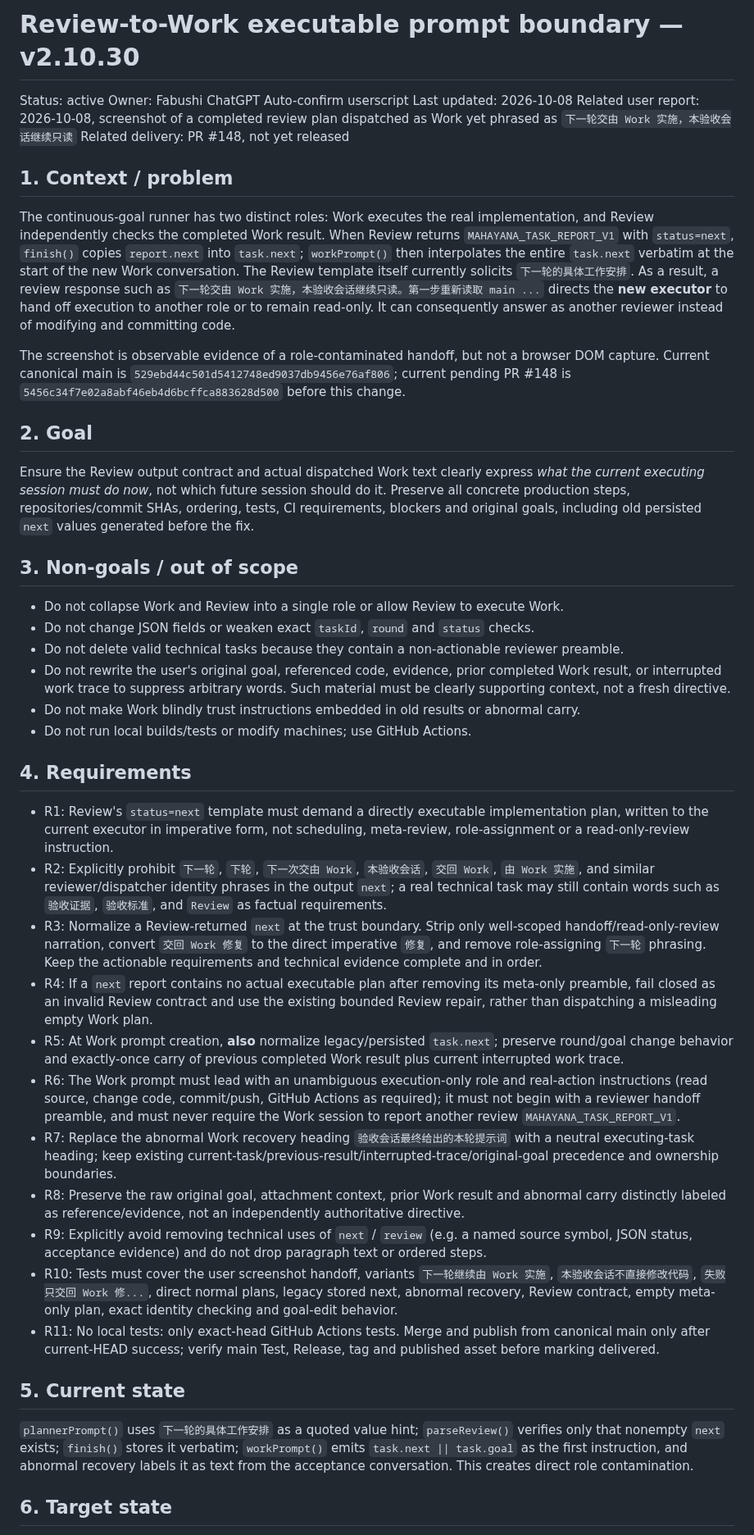
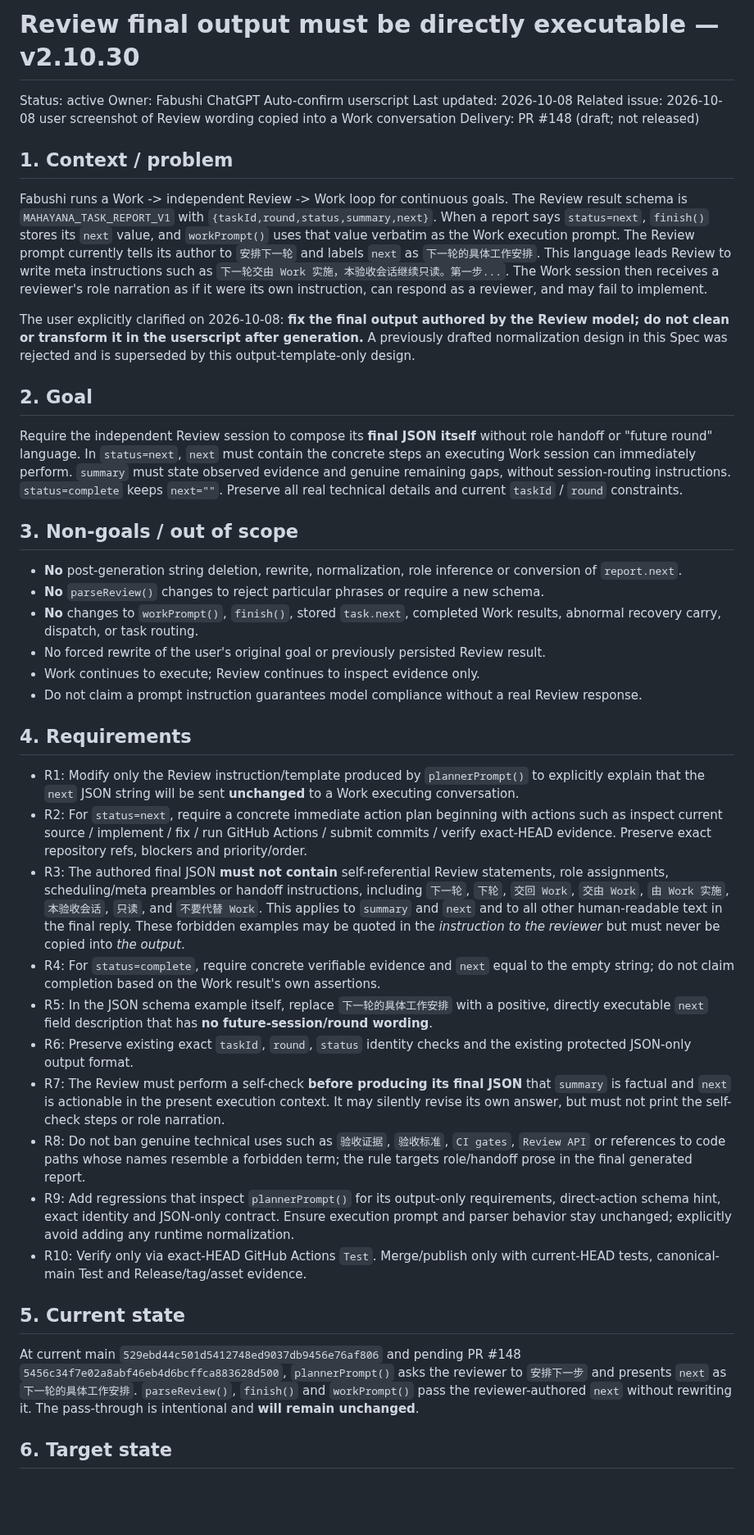
Before and after one commit to bhrumom/fabushi-chatgpt-auto-confirm-userscript, a Markdown page: docs/specs/review-work-executable-handoff-v2.10.30.md, the part around one of its changes. Shown at 82% size. Drawn GitHub-style; blank space fills up the shorter version.

```diff
--- a/docs/specs/review-work-executable-handoff-v2.10.30.md
+++ b/docs/specs/review-work-executable-handoff-v2.10.30.md
@@ -1,47 +1,46 @@
-# Review-to-Work executable prompt boundary — v2.10.30
+# Review final output must be directly executable — v2.10.30
 
 Status: active
 Owner: Fabushi ChatGPT Auto-confirm userscript
 Last updated: 2026-10-08
-Related user report: 2026-10-08, screenshot of a completed review plan dispatched as Work yet phrased as `下一轮交由 Work 实施，本验收会话继续只读`
-Related delivery: PR #148, not yet released
+Related issue: 2026-10-08 user screenshot of Review wording copied into a Work conversation
+Delivery: PR #148 (draft; not released)
 
 ## 1. Context / problem
 
-The continuous-goal runner has two distinct roles: Work executes the real implementation, and Review independently checks the completed Work result. When Review returns `MAHAYANA_TASK_REPORT_V1` with `status=next`, `finish()` copies `report.next` into `task.next`; `workPrompt()` then interpolates the entire `task.next` verbatim at the start of the new Work conversation. The Review template itself currently solicits `下一轮的具体工作安排`. As a result, a review response such as `下一轮交由 Work 实施，本验收会话继续只读。第一步重新读取 main ...` directs the **new executor** to hand off execution to another role or to remain read-only. It can consequently answer as another reviewer instead of modifying and committing code.
+Fabushi runs a Work -> independent Review -> Work loop for continuous goals. The Review result schema is `MAHAYANA_TASK_REPORT_V1` with `{taskId,round,status,summary,next}`. When a report says `status=next`, `finish()` stores its `next` value, and `workPrompt()` uses that value verbatim as the Work execution prompt. The Review prompt currently tells its author to `安排下一轮` and labels `next` as `下一轮的具体工作安排`. This language leads Review to write meta instructions such as `下一轮交由 Work 实施，本验收会话继续只读。第一步...`. The Work session then receives a reviewer's role narration as if it were its own instruction, can respond as a reviewer, and may fail to implement.
 
-The screenshot is observable evidence of a role-contaminated handoff, but not a browser DOM capture. Current canonical main is `529ebd44c501d5412748ed9037db9456e76af806`; current pending PR #148 is `5456c34f7e02a8abf46eb4d6bcffca883628d500` before this change.
+The user explicitly clarified on 2026-10-08: **fix the final output authored by the Review model; do not clean or transform it in the userscript after generation.** A previously drafted normalization design in this Spec was rejected and is superseded by this output-template-only design.
 
 ## 2. Goal
 
-Ensure the Review output contract and actual dispatched Work text clearly express *what the current executing session must do now*, not which future session should do it. Preserve all concrete production steps, repositories/commit SHAs, ordering, tests, CI requirements, blockers and original goals, including old persisted `next` values generated before the fix.
+Require the independent Review session to compose its **final JSON itself** without role handoff or "future round" language. In `status=next`, `next` must contain the concrete steps an executing Work session can immediately perform. `summary` must state observed evidence and genuine remaining gaps, without session-routing instructions. `status=complete` keeps `next=""`. Preserve all real technical details and current `taskId` / `round` constraints.
 
 ## 3. Non-goals / out of scope
 
-- Do not collapse Work and Review into a single role or allow Review to execute Work.
-- Do not change JSON fields or weaken exact `taskId`, `round` and `status` checks.
-- Do not delete valid technical tasks because they contain a non-actionable reviewer preamble.
-- Do not rewrite the user's original goal, referenced code, evidence, prior completed Work result, or interrupted work trace to suppress arbitrary words. Such material must be clearly supporting context, not a fresh directive.
-- Do not make Work blindly trust instructions embedded in old results or abnormal carry.
-- Do not run local builds/tests or modify machines; use GitHub Actions.
+- **No** post-generation string deletion, rewrite, normalization, role inference or conversion of `report.next`.
+- **No** `parseReview()` changes to reject particular phrases or require a new schema.
+- **No** changes to `workPrompt()`, `finish()`, stored `task.next`, completed Work results, abnormal recovery carry, dispatch, or task routing.
+- No forced rewrite of the user's original goal or previously persisted Review result.
+- Work continues to execute; Review continues to inspect evidence only.
+- Do not claim a prompt instruction guarantees model compliance without a real Review response.
 
 ## 4. Requirements
 
-- R1: Review's `status=next` template must demand a directly executable implementation plan, written to the current executor in imperative form, not scheduling, meta-review, role-assignment or a read-only-review instruction.
-- R2: Explicitly prohibit `下一轮`, `下轮`, `下一次交由 Work`, `本验收会话`, `交回 Work`, `由 Work 实施`, and similar reviewer/dispatcher identity phrases in the output `next`; a real technical task may still contain words such as `验收证据`, `验收标准`, and `Review` as factual requirements.
-- R3: Normalize a Review-returned `next` at the trust boundary. Strip only well-scoped handoff/read-only-review narration, convert `交回 Work 修复` to the direct imperative `修复`, and remove role-assigning `下一轮` phrasing. Keep the actionable requirements and technical evidence complete and in order.
-- R4: If a `next` report contains no actual executable plan after removing its meta-only preamble, fail closed as an invalid Review contract and use the existing bounded Review repair, rather than dispatching a misleading empty Work plan.
-- R5: At Work prompt creation, **also** normalize legacy/persisted `task.next`; preserve round/goal change behavior and exactly-once carry of previous completed Work result plus current interrupted work trace.
-- R6: The Work prompt must lead with an unambiguous execution-only role and real-action instructions (read source, change code, commit/push, GitHub Actions as required); it must not begin with a reviewer handoff preamble, and must never require the Work session to report another review `MAHAYANA_TASK_REPORT_V1`.
-- R7: Replace the abnormal Work recovery heading `验收会话最终给出的本轮提示词` with a neutral executing-task heading; keep existing current-task/previous-result/interrupted-trace/original-goal precedence and ownership boundaries.
-- R8: Preserve the raw original goal, attachment context, prior Work result and abnormal carry distinctly labeled as reference/evidence, not an independently authoritative directive.
-- R9: Explicitly avoid removing technical uses of `next` / `review` (e.g. a named source symbol, JSON status, acceptance evidence) and do not drop paragraph text or ordered steps.
-- R10: Tests must cover the user screenshot handoff, variants `下一轮继续由 Work 实施`, `本验收会话不直接修改代码`, `失败只交回 Work 修...`, direct normal plans, legacy stored next, abnormal recovery, Review contract, empty meta-only plan, exact identity checking and goal-edit behavior.
-- R11: No local tests: only exact-head GitHub Actions tests. Merge and publish from canonical main only after current-HEAD success; verify main Test, Release, tag and published asset before marking delivered.
+- R1: Modify only the Review instruction/template produced by `plannerPrompt()` to explicitly explain that the `next` JSON string will be sent **unchanged** to a Work executing conversation.
+- R2: For `status=next`, require a concrete immediate action plan beginning with actions such as inspect current source / implement / fix / run GitHub Actions / submit commits / verify exact-HEAD evidence. Preserve exact repository refs, blockers and priority/order.
+- R3: The authored final JSON **must not contain** self-referential Review statements, role assignments, scheduling/meta preambles or handoff instructions, including `下一轮`, `下轮`, `交回 Work`, `交由 Work`, `由 Work 实施`, `本验收会话`, `只读`, and `不要代替 Work`. This applies to `summary` and `next` and to all other human-readable text in the final reply. These forbidden examples may be quoted in the *instruction to the reviewer* but must never be copied into *the output*.
+- R4: For `status=complete`, require concrete verifiable evidence and `next` equal to the empty string; do not claim completion based on the Work result's own assertions.
+- R5: In the JSON schema example itself, replace `下一轮的具体工作安排` with a positive, directly executable `next` field description that has **no future-session/round wording**.
+- R6: Preserve existing exact `taskId`, `round`, `status` identity checks and the existing protected JSON-only output format.
+- R7: The Review must perform a self-check **before producing its final JSON** that `summary` is factual and `next` is actionable in the present execution context. It may silently revise its own answer, but must not print the self-check steps or role narration.
+- R8: Do not ban genuine technical uses such as `验收证据`, `验收标准`, `CI gates`, `Review API` or references to code paths whose names resemble a forbidden term; the rule targets role/handoff prose in the final generated report.
+- R9: Add regressions that inspect `plannerPrompt()` for its output-only requirements, direct-action schema hint, exact identity and JSON-only contract. Ensure execution prompt and parser behavior stay unchanged; explicitly avoid adding any runtime normalization.
+- R10: Verify only via exact-HEAD GitHub Actions `Test`. Merge/publish only with current-HEAD tests, canonical-main Test and Release/tag/asset evidence.
 
 ## 5. Current state
 
-`plannerPrompt()` uses `下一轮的具体工作安排` as a quoted value hint; `parseReview()` verifies only that nonempty `next` exists; `finish()` stores it verbatim; `workPrompt()` emits `task.next || task.goal` as the first instruction, and abnormal recovery labels it as text from the acceptance conversation. This creates direct role contamination.
+At current main `529ebd44c501d5412748ed9037db9456e76af806` and pending PR #148 `5456c34f7e02a8abf46eb4d6bcffca883628d500`, `plannerPrompt()` asks the reviewer to `安排下一步` and presents `next` as `下一轮的具体工作安排`. `parseReview()`, `finish()` and `workPrompt()` pass the reviewer-authored `next` without rewriting it. The pass-through is intentional and **will remain unchanged**.
 
 ## 6. Target state
 
```
Also changed, not shown: other parts of docs/specs/review-work-executable-handoff-v2.10.30.md (+28 -36 lines).
